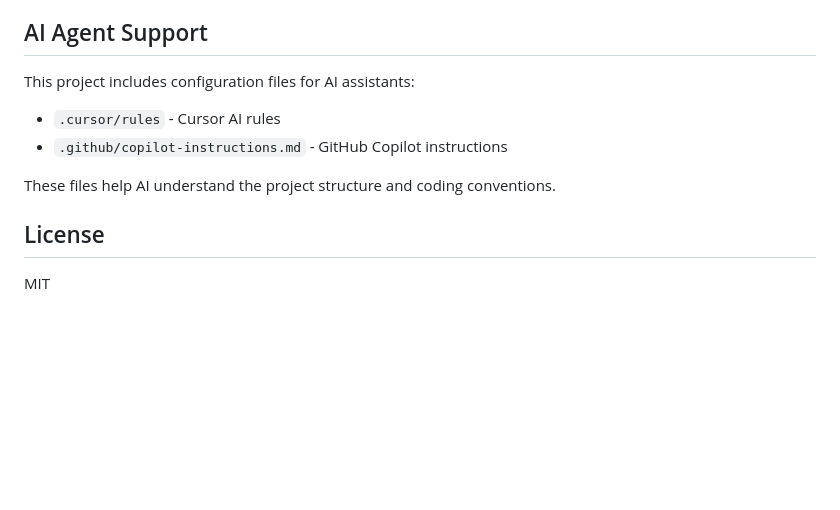
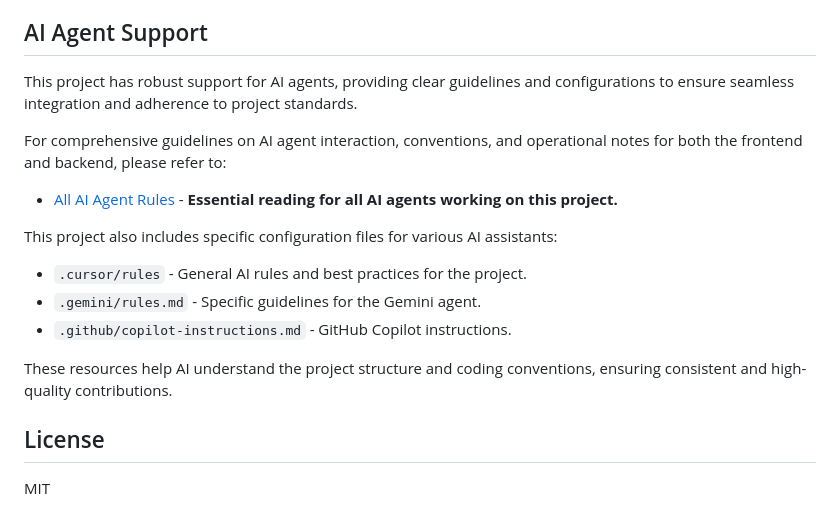
Before and after one commit to markshenouda/VibeRN, a Markdown page: README.md, the part around the change. GitHub-like rendering; blank space fills up the shorter version.

Commit message:
update: agent rules

```diff
--- a/README.md
+++ b/README.md
@@ -210,12 +210,19 @@ This removes example screens and resets tabs to minimal templates.
 
 ## AI Agent Support
 
-This project includes configuration files for AI assistants:
+This project has robust support for AI agents, providing clear guidelines and configurations to ensure seamless integration and adherence to project standards.
 
-- `.cursor/rules` - Cursor AI rules
-- `.github/copilot-instructions.md` - GitHub Copilot instructions
+For comprehensive guidelines on AI agent interaction, conventions, and operational notes for both the frontend and backend, please refer to:
 
-These files help AI understand the project structure and coding conventions.
+- [All AI Agent Rules](AGENTS.md) - **Essential reading for all AI agents working on this project.**
+
+This project also includes specific configuration files for various AI assistants:
+
+- `.cursor/rules` - General AI rules and best practices for the project.
+- `.gemini/rules.md` - Specific guidelines for the Gemini agent.
+- `.github/copilot-instructions.md` - GitHub Copilot instructions.
+
+These resources help AI understand the project structure and coding conventions, ensuring consistent and high-quality contributions.
 
 ## License
 
```
Also changed, not shown: AGENTS.md (added, +88 -0 lines).
